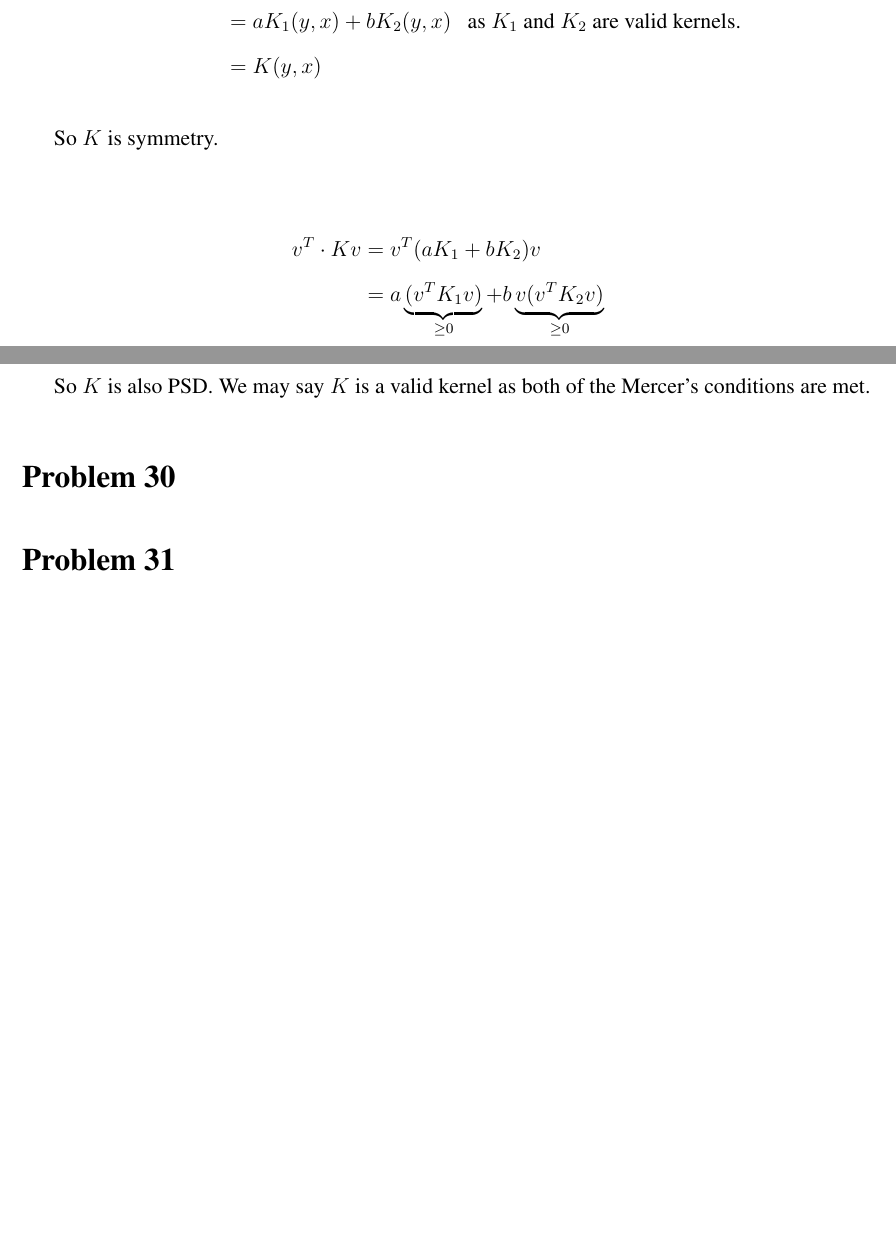
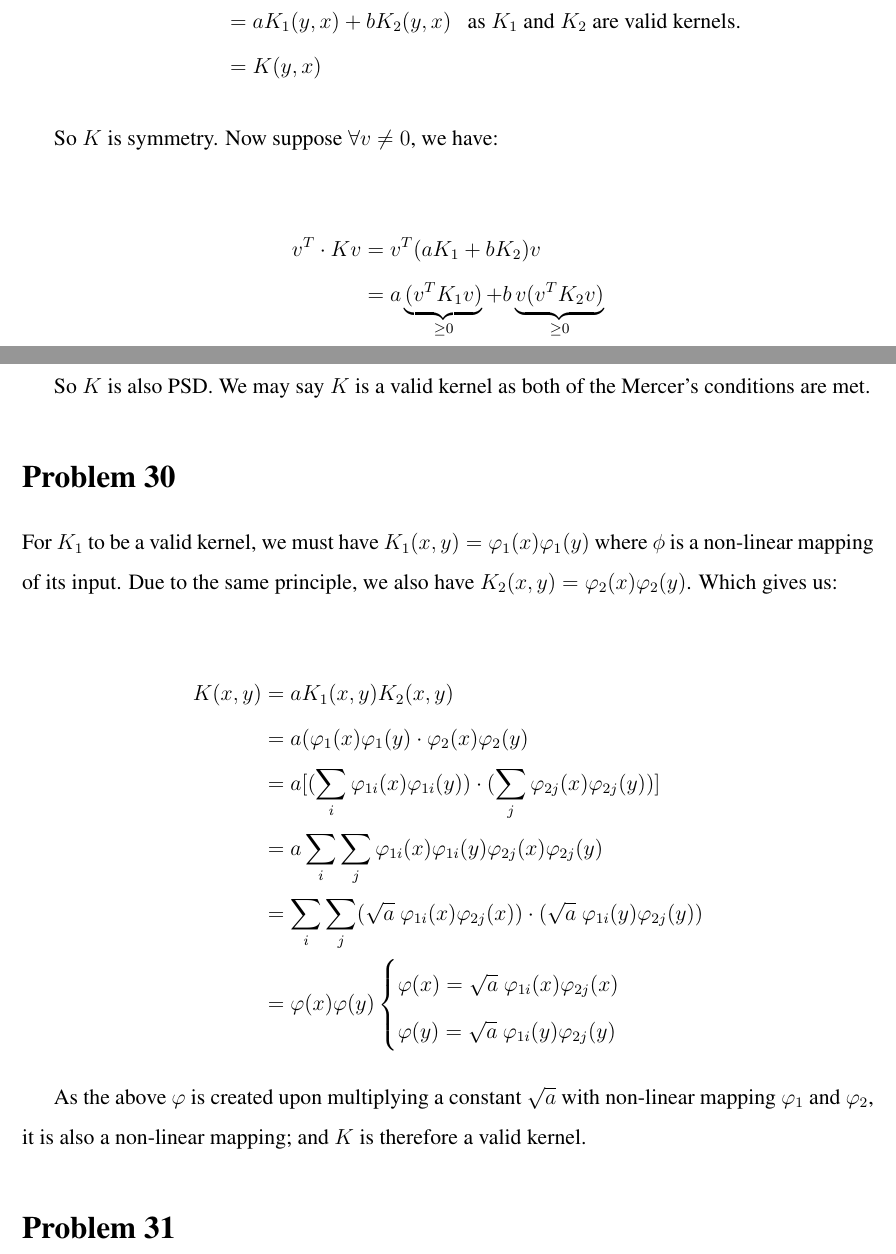
Before and after one commit to choH/csds440_written_assignments, a LaTeX problem sheet (assignment_7/article.tex): two parts of pages 1 and 2 of 2, joined at a grey line, cut so that both start at the same text, the shorter picture padded with empty space. Compiled offline with pdfLaTeX.

Commit message:
✨ Add answer to Problem 30.

```diff
--- a/assignment_7/article.tex
+++ b/assignment_7/article.tex
@@ -24,6 +24,7 @@
 \usepackage{wasysym}
 \newcommand{\ilcode}{\texttt}
 \newcommand{\p}{\partial}
+\newcommand{\vphi}{\varphi}
 \usepackage{etoolbox}
 \usepackage{physics}
 \usepackage{xcolor}
@@ -64,7 +65,7 @@ We try to show that the new $K = aK_1 + bK_2$ is a valid kernel as it compliants
     &= K(y, x)
 \end{align*}
 
-So $K$ is symmetry.
+So $K$ is symmetry. Now suppose $\forall v \neq 0$, we have:
 
 \begin{align*}
     v^T \cdot K v &= v^T (aK_1 + bK_2)v \\
@@ -78,6 +79,24 @@ So $K$ is also PSD. We may say $K$ is a valid kernel as both of the Mercer's con
 % % % % % % % % % % % % % % % % % % % % % % % % % % % % % % % % % %
 % % % % % % % % % % % % % % % % % % % % % % % % % % % % % % % % % %
 \section{Problem 30}
+
+For $K_1$ to be a valid kernel, we must have $K_1(x, y) = \vphi_1(x) \vphi_1(y)$ where $\phi$ is a non-linear mapping of its input. Due to the same principle, we also have $K_2(x, y) = \vphi_2(x) \vphi_2(y)$. Which gives us:
+
+\begin{align*}
+    K(x, y) &= a K_1(x, y) K_2(x, y) \\
+    &= a( \vphi_1(x) \vphi_1(y) \cdot  \vphi_2(x) \vphi_2(y) \\
+    &= a[(\sum_{i} \vphi_{1i}(x) \vphi_{1i}(y) ) \cdot (\sum_{j} \vphi_{2j}(x) \vphi_{2j}(y))] \\
+    &= a \sum_{i} \sum_{j} \vphi_{1i}(x) \vphi_{1i}(y) \vphi_{2j}(x) \vphi_{2j}(y) \\
+    &= \sum_{i} \sum_{j} (\sqrt{a} \  \vphi_{1i}(x) \vphi_{2j}(x) ) \cdot (\sqrt{a} \  \vphi_{1i}(y)\vphi_{2j}(y)) \\
+    &= \vphi(x)\vphi(y)
+        \begin{cases}
+        \vphi(x) = \sqrt{a} \  \vphi_{1i}(x) \vphi_{2j}(x) \\
+        \vphi(y) = \sqrt{a} \  \vphi_{1i}(y)\vphi_{2j}(y)
+        \end{cases}
+\end{align*}
+
+As the above $\vphi$ is created upon multiplying a constant $\sqrt{a}$ with non-linear mapping $\vphi_1$ and $\vphi_2$, it is also a non-linear mapping; and $K$ is therefore a valid kernel.
+
 
 % % % % % % % % % % % % % % % % % % % % % % % % % % % % % % % % % %
 % % % % % % % % % % % % % % % % % % % % % % % % % % % % % % % % % %
```
